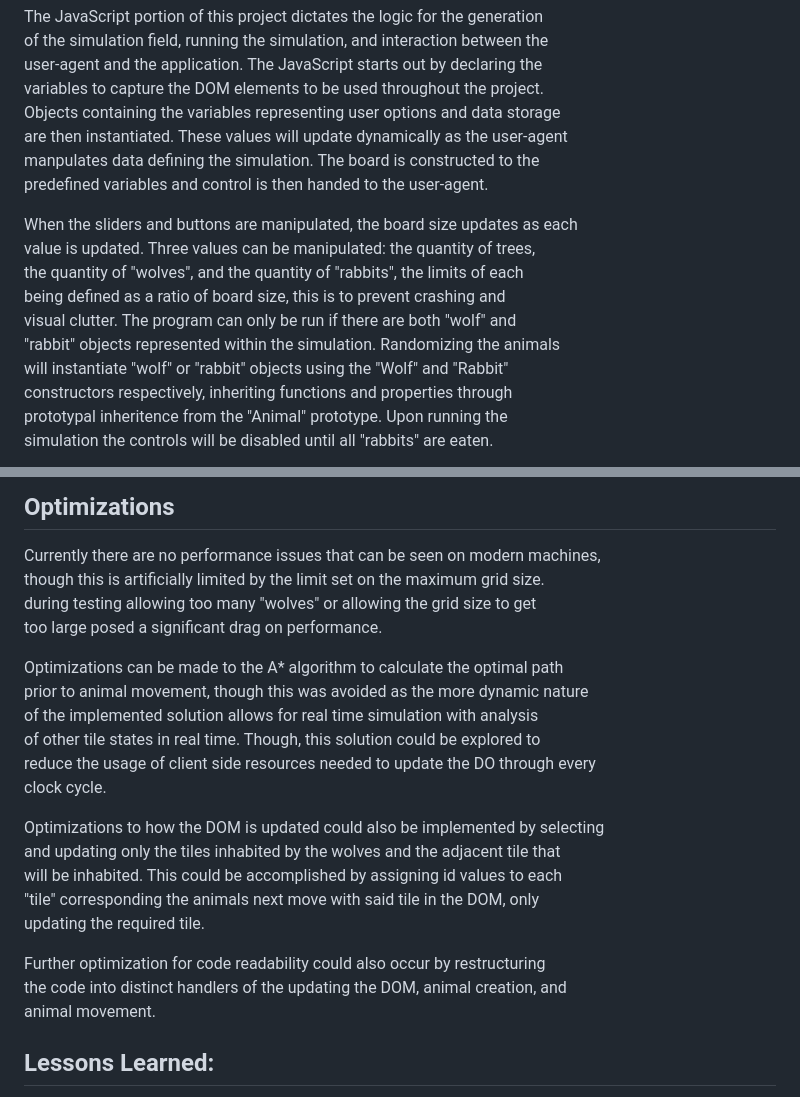
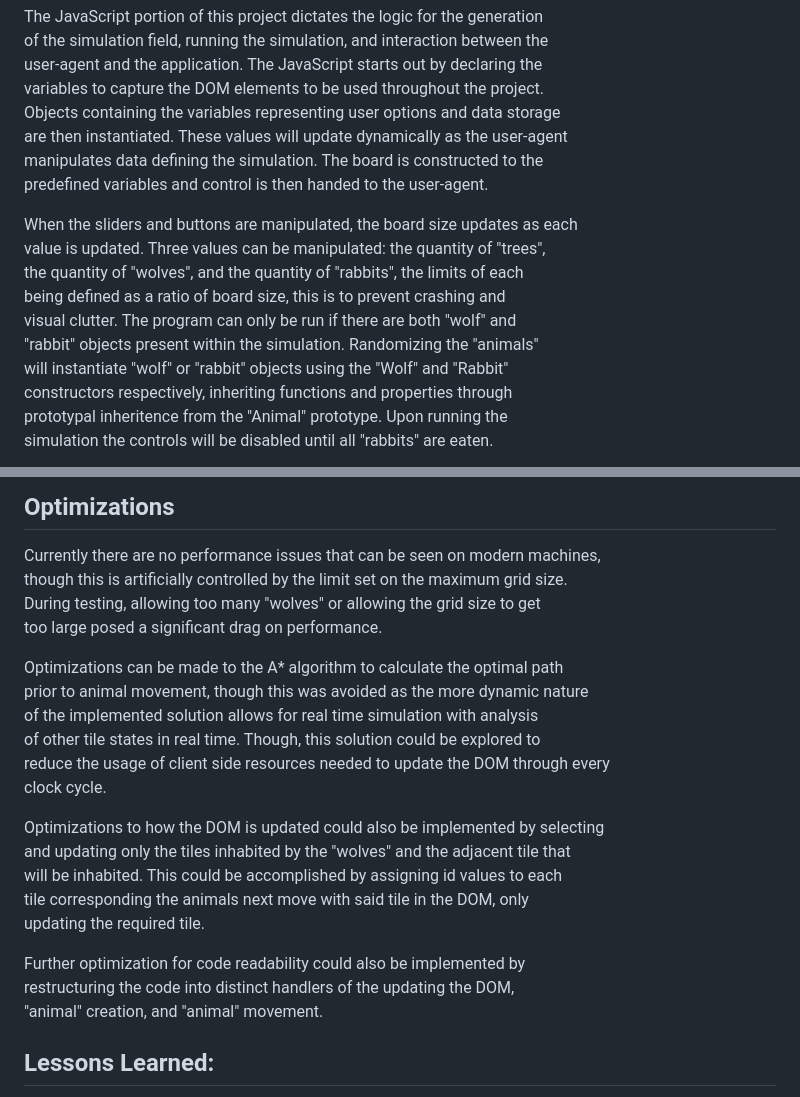
Before and after one commit to BlueVelocity/wolves-and-rabbits, a Markdown page: README.md, 2 parts joined by grey strips. Drawn GitHub-style.

```diff
--- a/README.md
+++ b/README.md
@@ -29,15 +29,15 @@ user-agent and the application. The JavaScript starts out by declaring the
 variables to capture the DOM elements to be used throughout the project.
 Objects containing the variables representing user options and data storage
 are then instantiated. These values will update dynamically as the user-agent
-manpulates data defining the simulation. The board is constructed to the
+manipulates data defining the simulation. The board is constructed to the
 predefined variables and control is then handed to the user-agent.
 
 When the sliders and buttons are manipulated, the board size updates as each
-value is updated. Three values can be manipulated: the quantity of trees,
+value is updated. Three values can be manipulated: the quantity of "trees",
 the quantity of "wolves", and the quantity of "rabbits", the limits of each
 being defined as a ratio of board size, this is to prevent crashing and
 visual clutter. The program can only be run if there are both "wolf" and
-"rabbit" objects represented within the simulation. Randomizing the animals
+"rabbit" objects present within the simulation. Randomizing the "animals"
 will instantiate "wolf" or "rabbit" objects using the "Wolf" and "Rabbit"
 constructors respectively, inheriting functions and properties through
 prototypal inheritence from the "Animal" prototype. Upon running the
@@ -61,26 +61,26 @@ controls are re-enabled.
 ## Optimizations
 
 Currently there are no performance issues that can be seen on modern machines,
-though this is artificially limited by the limit set on the maximum grid size.
-during testing allowing too many "wolves" or allowing the grid size to get
+though this is artificially controlled by the limit set on the maximum grid size.
+During testing, allowing too many "wolves" or allowing the grid size to get
 too large posed a significant drag on performance.
 
 Optimizations can be made to the A* algorithm to calculate the optimal path
 prior to animal movement, though this was avoided as the more dynamic nature
 of the implemented solution allows for real time simulation with analysis
 of other tile states in real time. Though, this solution could be explored to
-reduce the usage of client side resources needed to update the DO through every
+reduce the usage of client side resources needed to update the DOM through every
 clock cycle.
 
 Optimizations to how the DOM is updated could also be implemented by selecting
-and updating only the tiles inhabited by the wolves and the adjacent tile that
+and updating only the tiles inhabited by the "wolves" and the adjacent tile that
 will be inhabited. This could be accomplished by assigning id values to each
-"tile" corresponding the animals next move with said tile in the DOM, only
+tile corresponding the animals next move with said tile in the DOM, only
 updating the required tile.
 
-Further optimization for code readability could also occur by restructuring
-the code into distinct handlers of the updating the DOM, animal creation, and
-animal movement.
+Further optimization for code readability could also be implemented by
+restructuring the code into distinct handlers of the updating the DOM,
+"animal" creation, and "animal" movement.
 
 ## Lessons Learned:
 
```
